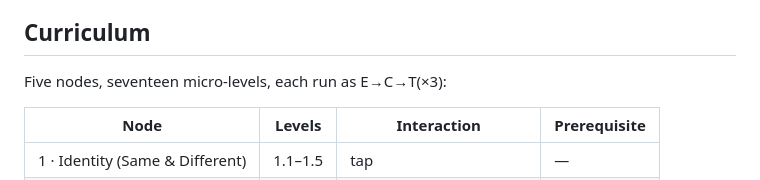
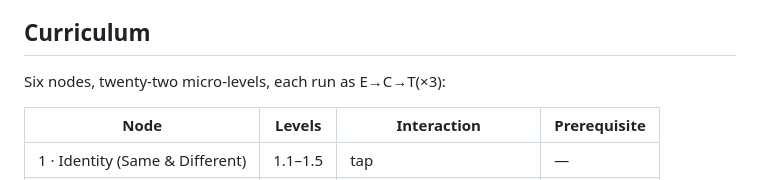
Before and after one commit to bharperames/ConceptFoundations, a Markdown page: README.md, the part around the change. Drawn GitHub-style.

Commit message:
README: correct node/level count (6 nodes, 22 levels)
Co-Authored-By: Claude Opus 4.8 (1M context) <noreply@anthropic.com>

```diff
--- a/README.md
+++ b/README.md
@@ -23,7 +23,7 @@ Everything lives in a single self-contained file: **`index.html`**
 
 ## Curriculum
 
-Five nodes, seventeen micro-levels, each run as E→C→T(×3):
+Six nodes, twenty-two micro-levels, each run as E→C→T(×3):
 
 | Node | Levels | Interaction | Prerequisite |
 |---|---|---|---|
```
